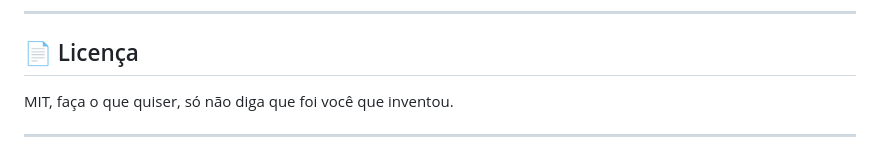
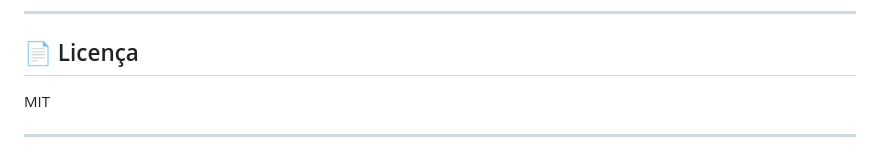
Before and after one commit to omaicon/Stashbird, a Markdown page: README.md, the part around the change. Rendered like a GitHub page.

```diff
--- a/README.md
+++ b/README.md
@@ -106,7 +106,7 @@ Go, Tailscale/tsnet, BoltDB, BLAKE3, Yamux, Goldmark, CodeMirror 6, D3.js, e uma
 
 ## 📄 Licença
 
-MIT, faça o que quiser, só não diga que foi você que inventou.
+MIT
 
 ---
 
```
